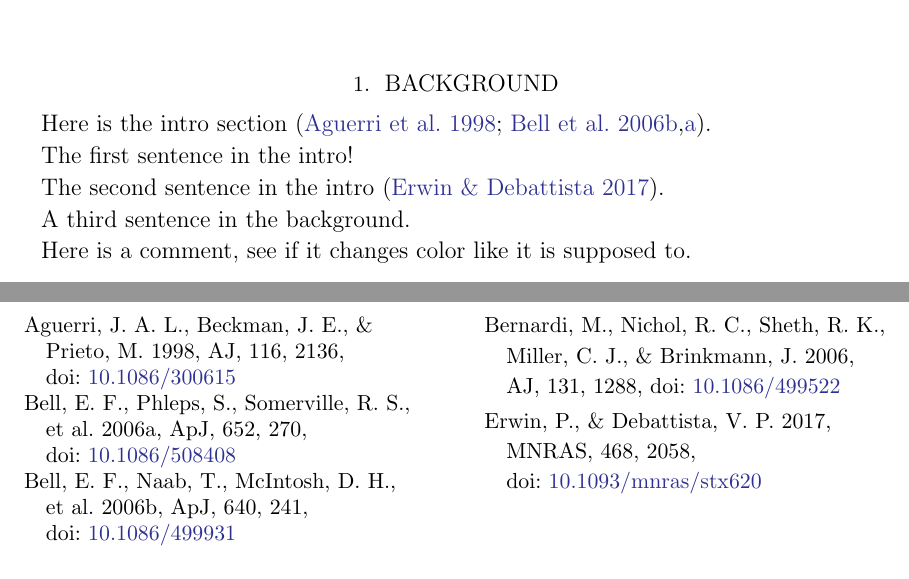
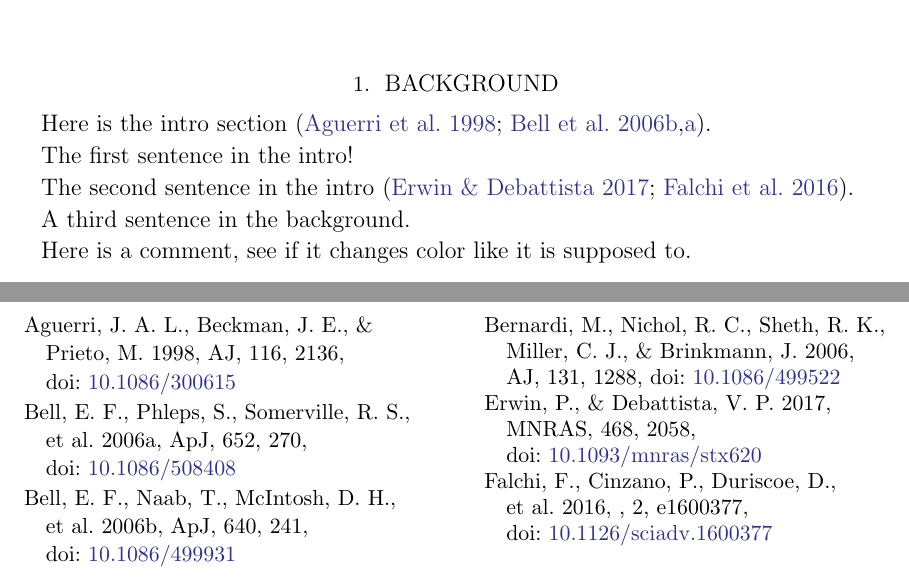
Before and after one commit to pmarcum/SAUNAS_III, a LaTeX paper (main.tex): two parts of pages 1 and 2 of 2, joined at a grey line, cut so that both start at the same text. Compiled offline with LaTeX, dvips and Ghostscript.

Commit message:
from gooTEX: Wed Aug 07 2024 00:52:00 GMT-0700 (Pacific Daylight Time)

```diff
--- a/main.tex
+++ b/main.tex
@@ -24,7 +24,7 @@ Here is the intro section \citep{aguerri+1998aj116_2136, bell+2006apj640_241,bel
 
 The first sentence in the intro!
 
-The second sentence in the intro \citep{erwin+2017mnras468_2058}.
+The second sentence in the intro \citep{erwin+2017mnras468_2058, falchi+2016an2_1600377}.
 
 A third sentence  in the background.
 
```
